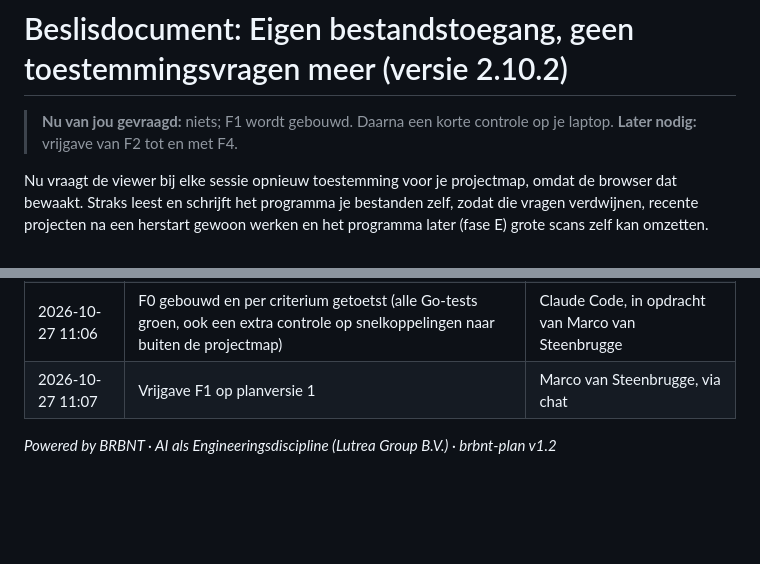
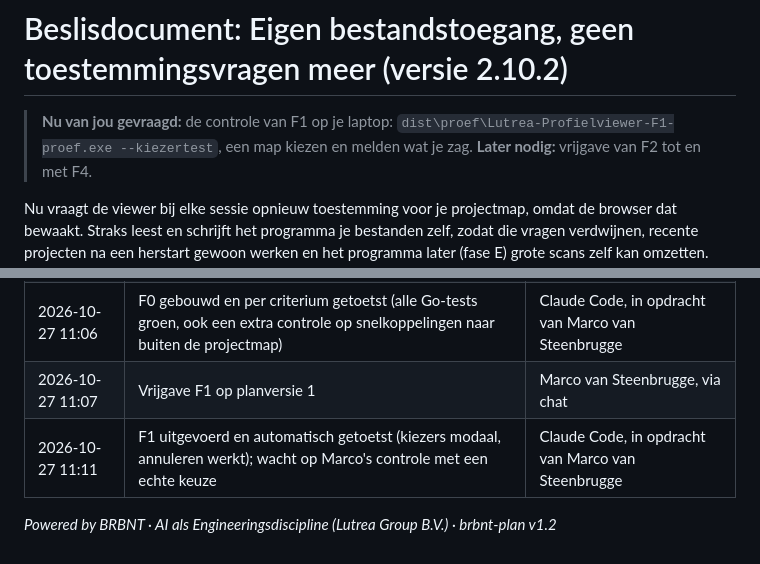
Before and after one commit to marcovansteenbrugge/Profielen-app, a Markdown page: docs/eigen-bestandstoegang.beslis.md, 2 parts joined by grey strips. GitHub-like rendering; blank space fills up the shorter version.

```diff
--- a/docs/eigen-bestandstoegang.beslis.md
+++ b/docs/eigen-bestandstoegang.beslis.md
@@ -11,7 +11,7 @@ status: in-uitvoering        # berekend door de skill, nooit met de hand gezet
 
 # Beslisdocument: Eigen bestandstoegang, geen toestemmingsvragen meer (versie 2.10.2)
 
-> **Nu van jou gevraagd:** niets; F1 wordt gebouwd. Daarna een korte controle op je laptop.
+> **Nu van jou gevraagd:** de controle van F1 op je laptop: `dist\proef\Lutrea-Profielviewer-F1-proef.exe --kiezertest`, een map kiezen en melden wat je zag.
 > **Later nodig:** vrijgave van F2 tot en met F4.
 
 Nu vraagt de viewer bij elke sessie opnieuw toestemming voor je projectmap, omdat de browser dat bewaakt. Straks leest en schrijft het programma je bestanden zelf, zodat die vragen verdwijnen, recente projecten na een herstart gewoon werken en het programma later (fase E) grote scans zelf kan omzetten. Het werk gaat in vijf fasen, en elke fase start pas na jouw akkoord.
@@ -105,5 +105,6 @@ Alleen aanvullen, nooit herschrijven. De technische uitvoeringsdetails staan in
 | 2026-10-27 10:59 | Vrijgave F0 op planversie 1 | Marco van Steenbrugge, via chat |
 | 2026-10-27 11:06 | F0 gebouwd en per criterium getoetst (alle Go-tests groen, ook een extra controle op snelkoppelingen naar buiten de projectmap) | Claude Code, in opdracht van Marco van Steenbrugge |
 | 2026-10-27 11:07 | Vrijgave F1 op planversie 1 | Marco van Steenbrugge, via chat |
+| 2026-10-27 11:11 | F1 uitgevoerd en automatisch getoetst (kiezers modaal, annuleren werkt); wacht op Marco's controle met een echte keuze | Claude Code, in opdracht van Marco van Steenbrugge |
 
 *Powered by BRBNT · AI als Engineeringsdiscipline (Lutrea Group B.V.) · brbnt-plan v1.2*
```
Also changed, not shown: docs/eigen-bestandstoegang.plan.md (+5 -0 lines).
